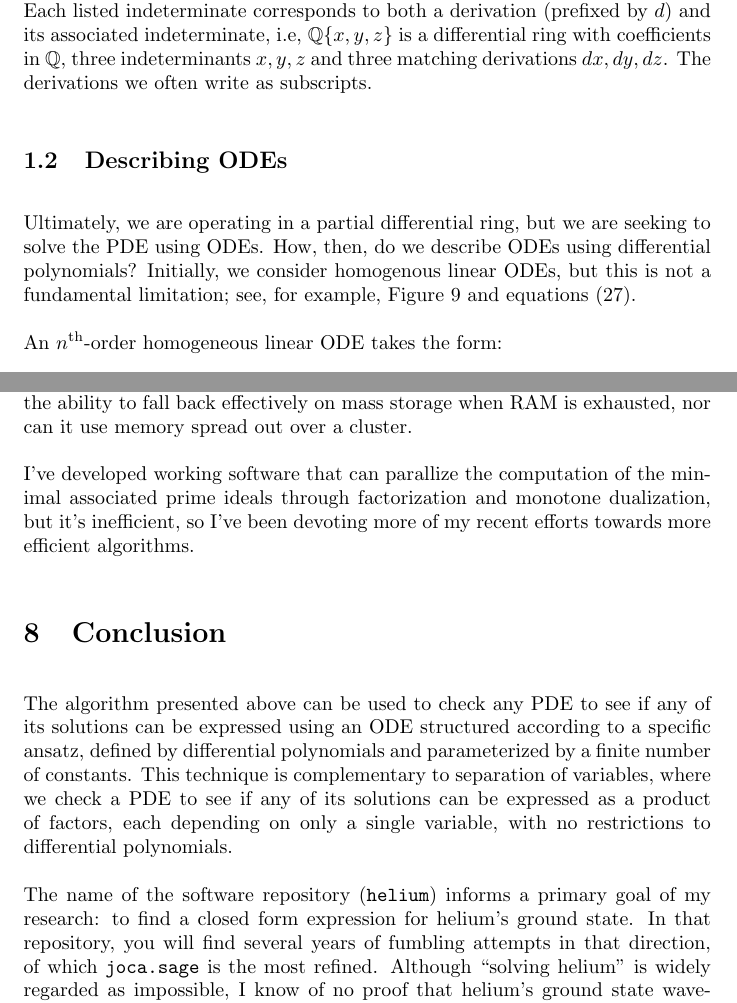
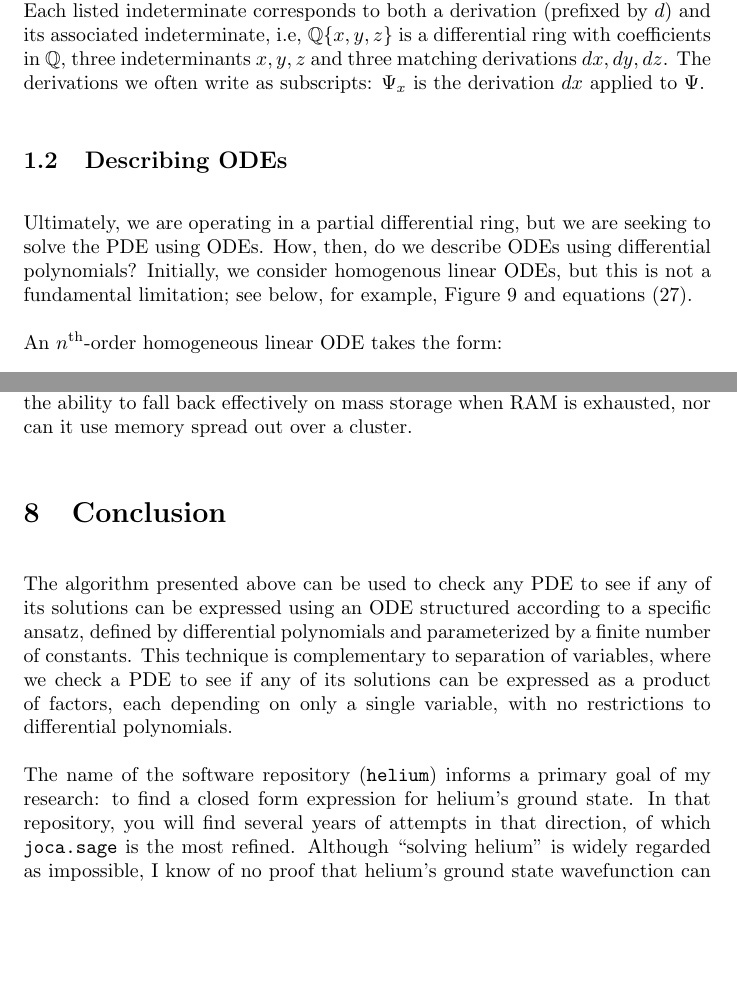
Before and after one commit to BrentBaccala/NewMethod, a LaTeX paper (NewMethod.tex): two parts of pages 5 and 31 of 33, joined at a grey line, cut so that both start at the same text, the shorter picture padded with empty space. Compiled offline with pdfLaTeX.

Commit message:
updates based on Paul's feedback from late january

```diff
--- a/NewMethod.tex
+++ b/NewMethod.tex
@@ -332,7 +332,8 @@ field, then listing the associated indeterminates of derivations enclosed in cur
 braces.  Each listed indeterminate corresponds to both a derivation (prefixed by $d$)
 and its associated indeterminate, i.e, $\mathbb{Q}\{x,y,z\}$ is a differential
 ring with coefficients in $\mathbb{Q}$, three indeterminants $x,y,z$ and three
-matching derivations $dx, dy, dz$.  The derivations we often write as subscripts.
+matching derivations $dx, dy, dz$.  The derivations we often write as subscripts:
+$\Psi_x$ is the derivation $dx$ applied to $\Psi$.
 
 % The Risch algorithm
 
@@ -345,7 +346,7 @@ matching derivations $dx, dy, dz$.  The derivations we often write as subscripts
 Ultimately, we are operating in a partial differential ring, but we are
 seeking to solve the PDE using ODEs.  How, then, do we describe ODEs using differential polynomials?
 Initially, we consider homogenous linear ODEs, but this is not a fundamental limitation;
-see, for example, Figure \ref{nonlinear ansatz figure} and equations \eqref{ansatz 18}.
+see below, for example, Figure \ref{nonlinear ansatz figure} and equations \eqref{ansatz 18}.
 
 An $n^{\rm th}$-order homogeneous linear ODE takes the form:
 
@@ -2012,12 +2013,10 @@ but the software lacks the ability to
 fall back effectively on mass storage when RAM is exhausted, nor
 can it use memory spread out over a cluster.
 
-I've developed working software that can parallize the computation
-of the minimal associated prime ideals through factorization and monotone dualization,
-but it's inefficient, so
-%which is a major drawback for me, as my compute resources
-%are somewhat limited.
-I've been devoting more of my recent efforts towards more efficient algorithms.
+%I've developed working software that can parallize the computation
+%of the minimal associated prime ideals through factorization and monotone dualization,
+%but it's inefficient, so
+%I've been devoting more of my recent efforts towards more efficient algorithms.
 
 \section{Conclusion}
 \label{sec:Conclusion}
@@ -2032,7 +2031,7 @@ a single variable, with no restrictions to differential polynomials.
 
 The name of the software repository ({\tt helium}) informs a primary goal
 of my research: to find a closed form expression for helium's ground state.
-In that repository, you will find several years of fumbling attempts in
+In that repository, you will find several years of attempts in
 that direction, of which {\tt joca.sage} is the most refined.
 % \footnote{{\tt helium.sage} is also notable for containing a very aggressive, though inefficient,
 % factorizing implementation of the GTZ algorithm, but that's the subject of another paper.}
```
Also changed, not shown: NewMethod.tex (14 more changed lines).
